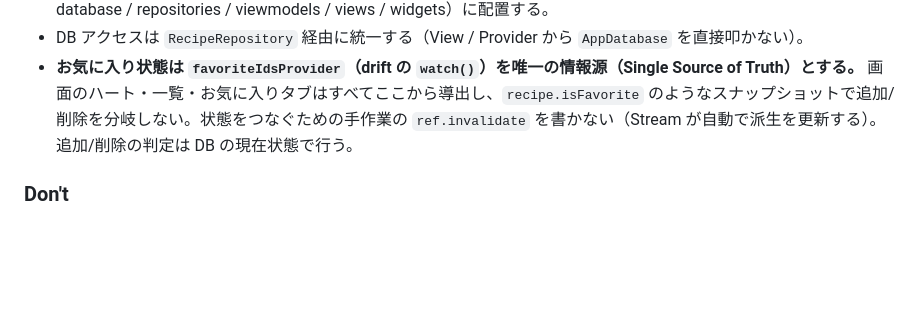
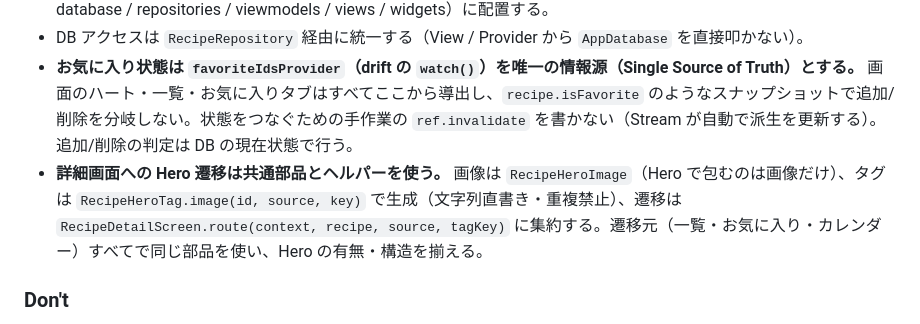
Before and after one commit to fumiyasac/recipe_search_app, a Markdown page: CLAUDE.md, the part around the change. GitHub-like rendering; blank space fills up the shorter version.

```diff
--- a/CLAUDE.md
+++ b/CLAUDE.md
@@ -89,6 +89,7 @@ MVVM + Repository パターンを `lib/` 配下のレイヤーフォルダで表
 - ファイル名は `snake_case`、クラス名は `PascalCase`。ファイルは責務に応じたレイヤーフォルダ（models / database / repositories / viewmodels / views / widgets）に配置する。
 - DB アクセスは `RecipeRepository` 経由に統一する（View / Provider から `AppDatabase` を直接叩かない）。
 - **お気に入り状態は `favoriteIdsProvider`（drift の `watch()`）を唯一の情報源（Single Source of Truth）とする。** 画面のハート・一覧・お気に入りタブはすべてここから導出し、`recipe.isFavorite` のようなスナップショットで追加/削除を分岐しない。状態をつなぐための手作業の `ref.invalidate` を書かない（Stream が自動で派生を更新する）。追加/削除の判定は DB の現在状態で行う。
+- **詳細画面への Hero 遷移は共通部品とヘルパーを使う。** 画像は `RecipeHeroImage`（Hero で包むのは画像だけ）、タグは `RecipeHeroTag.image(id, source, key)` で生成（文字列直書き・重複禁止）、遷移は `RecipeDetailScreen.route(context, recipe, source, tagKey)` に集約する。遷移元（一覧・お気に入り・カレンダー）すべてで同じ部品を使い、Hero の有無・構造を揃える。
 
 ### Don't
 
```
Also changed, not shown: .claude/agents/code-reviewer.md (+19 -0 lines).
